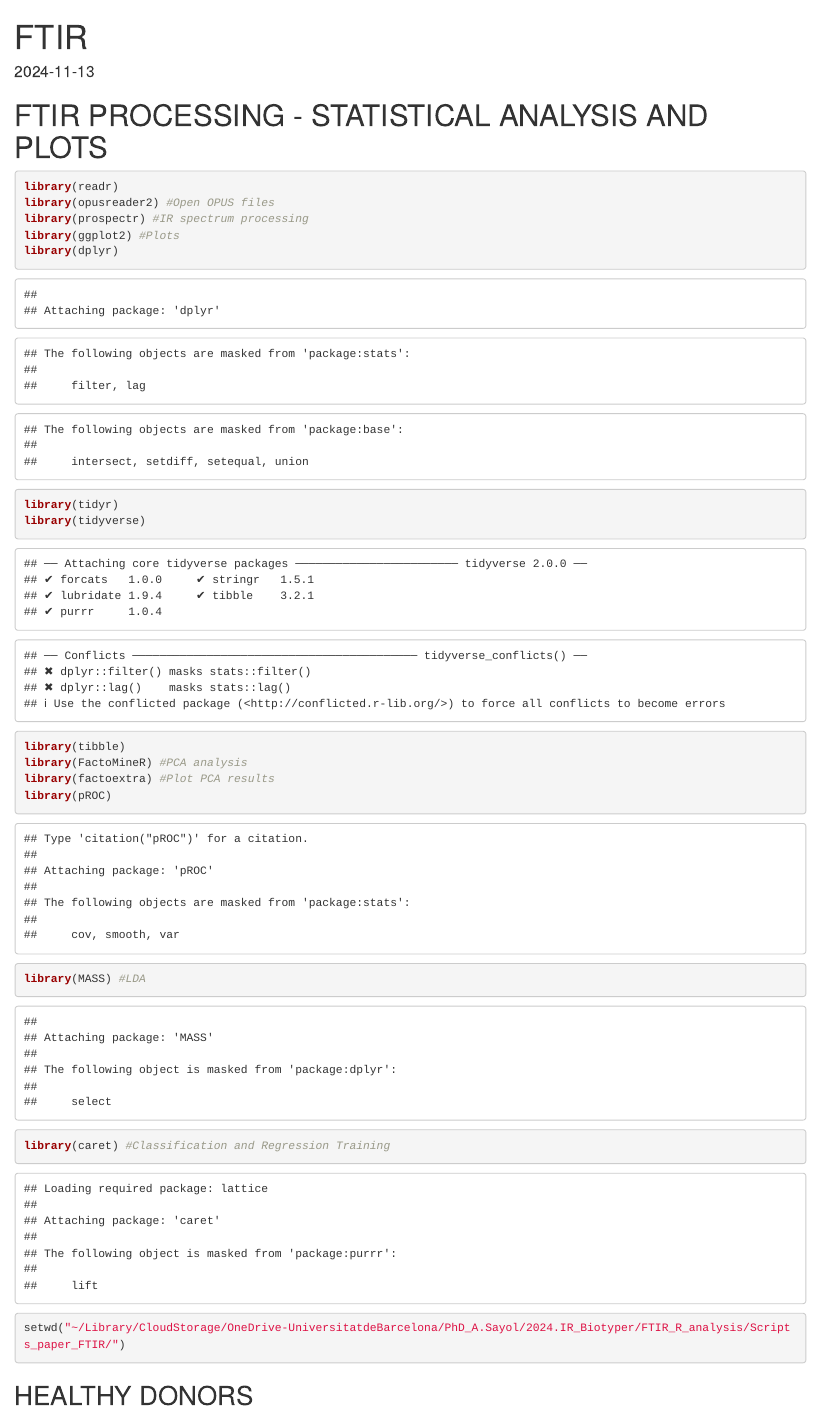
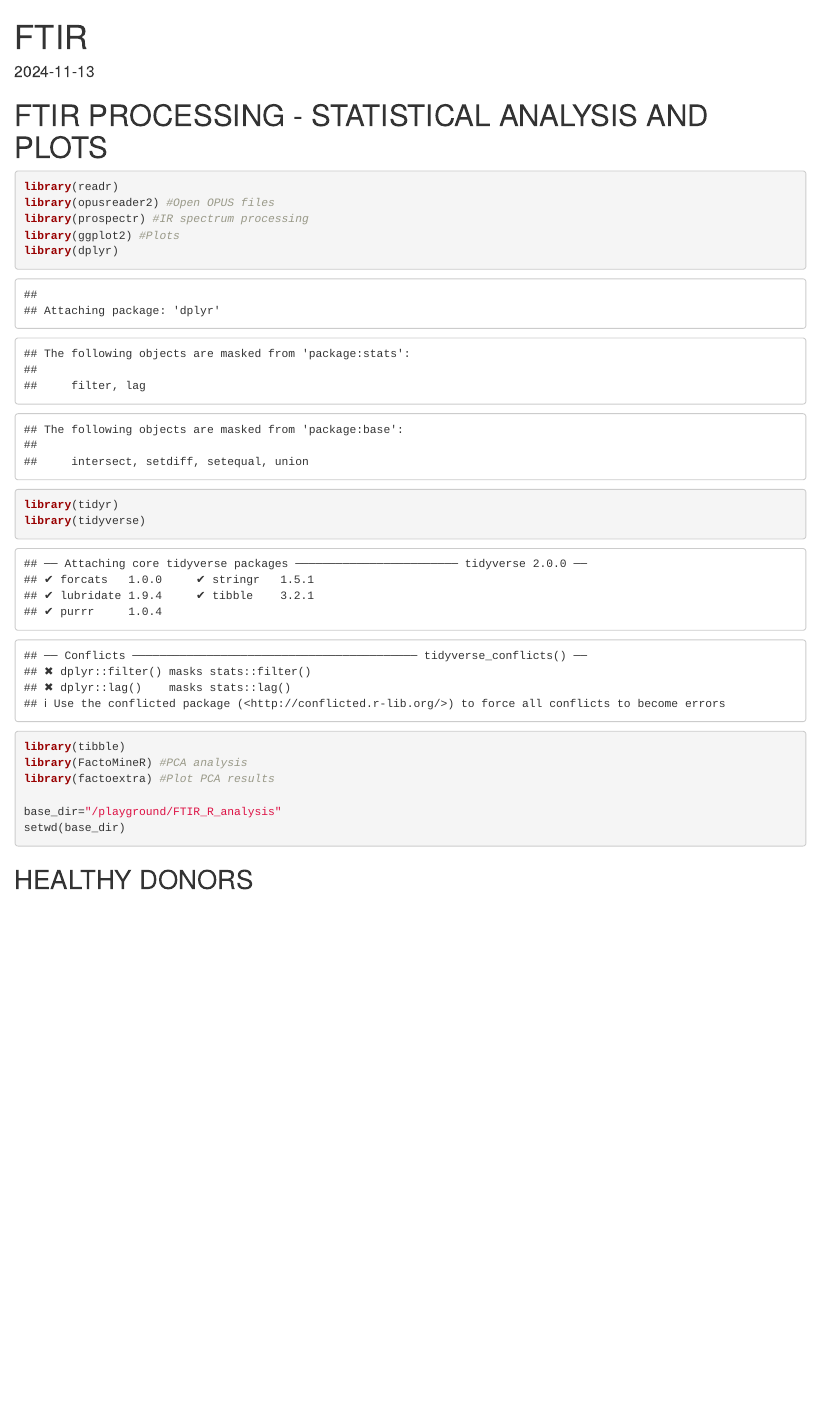
Before and after one commit to asayol/sayol-altarriba_et_al_2026, an R Markdown document (Code_paper_FTIR.Rmd): the page in a window 1100 px wide, from its top. Rendered offline with R 4.5, knitr and Pandoc, with nearby package versions; some code elsewhere in the file could not run offline.

Commit message:
Code analysis FT-IR

````diff
--- a/Code_paper_FTIR.Rmd
+++ b/Code_paper_FTIR.Rmd
@@ -21,11 +21,9 @@ library(tidyverse)
 library(tibble)
 library(FactoMineR) #PCA analysis
 library(factoextra) #Plot PCA results
-library(pROC)
-library(MASS) #LDA
-library(caret) #Classification and Regression Training
-
-setwd("~/Library/CloudStorage/OneDrive-UniversitatdeBarcelona/PhD_A.Sayol/2024.IR_Biotyper/FTIR_R_analysis/Scripts_paper_FTIR/")
+
+base_dir="/playground/FTIR_R_analysis"
+setwd(base_dir)
 ```
 
 ## HEALTHY DONORS
````
